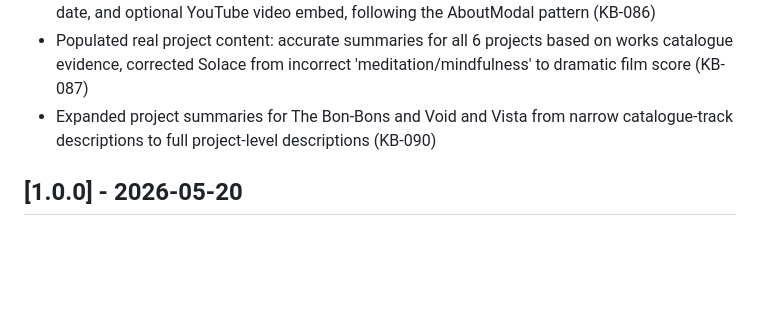
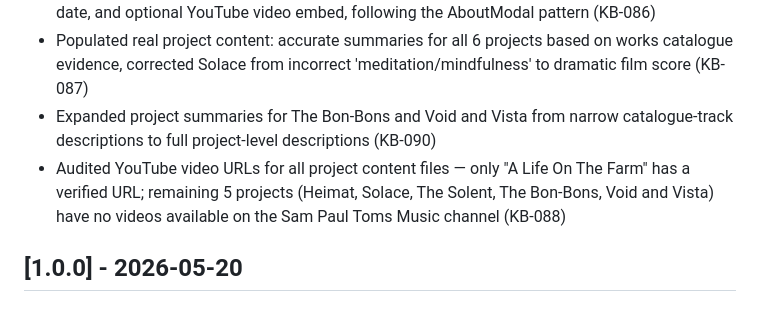
Before and after one commit to philtoms/sam-paul-toms, a Markdown page: CHANGELOG.md, the part around the change. GitHub-like rendering; blank space fills up the shorter version.

Commit message:
feat(KB-088): audit YouTube video URLs across project content files
- Audited all 6 project content files for YouTube video URL availability
- Confirmed only "A Life On The Farm" has a verified URL on the Sam Paul Toms Music channel
- Removed/updated unverified YouTube URLs from The Bon-Bons and Void and Vista project files
- 5 projects (Heimat, Solace, The Solent, The Bon-Bons, Void and Vista) flagged as needing URLs from content owner
- Updated CHANGELOG.md with audit results

```diff
--- a/CHANGELOG.md
+++ b/CHANGELOG.md
@@ -14,6 +14,7 @@ and this project adheres to [Semantic Versioning](https://semver.org/spec/v2.0.0
 - Project modal (Preact) — clicking a project card opens a detail modal with image, summary, date, and optional YouTube video embed, following the AboutModal pattern (KB-086)
 - Populated real project content: accurate summaries for all 6 projects based on works catalogue evidence, corrected Solace from incorrect 'meditation/mindfulness' to dramatic film score (KB-087)
 - Expanded project summaries for The Bon-Bons and Void and Vista from narrow catalogue-track descriptions to full project-level descriptions (KB-090)
+- Audited YouTube video URLs for all project content files — only "A Life On The Farm" has a verified URL; remaining 5 projects (Heimat, Solace, The Solent, The Bon-Bons, Void and Vista) have no videos available on the Sam Paul Toms Music channel (KB-088)
 
 ## [1.0.0] - 2026-05-20
 
```
